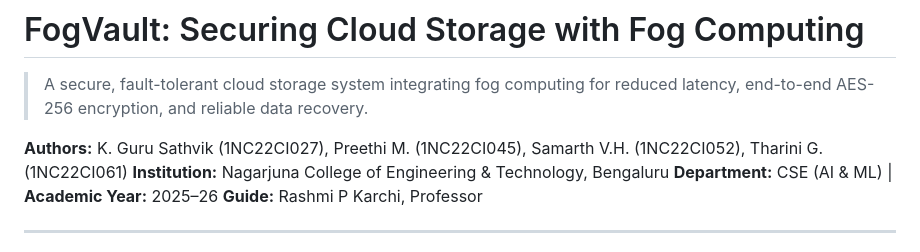
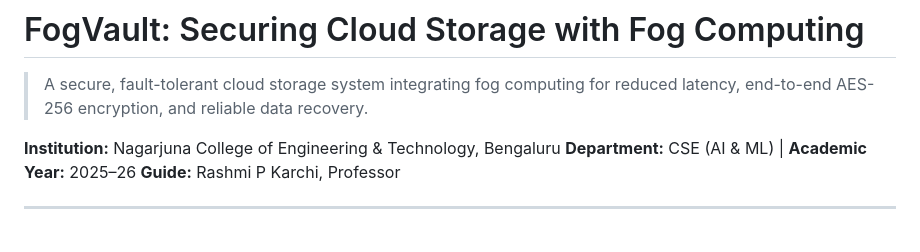
Before and after one commit to Tharini2004/fogvault-cloud-storage, a Markdown page: README.md, the part around the change. Rendered like a GitHub page.

Commit message:
Update README to remove author details
Removed author names from the README.

```diff
--- a/README.md
+++ b/README.md
@@ -1,8 +1,7 @@
 #  FogVault: Securing Cloud Storage with Fog Computing
 
 > A secure, fault-tolerant cloud storage system integrating fog computing for reduced latency, end-to-end AES-256 encryption, and reliable data recovery.
-
-**Authors:** K. Guru Sathvik (1NC22CI027), Preethi M. (1NC22CI045), Samarth V.H. (1NC22CI052), Tharini G. (1NC22CI061)
+>
 **Institution:** Nagarjuna College of Engineering & Technology, Bengaluru
 **Department:** CSE (AI & ML) | **Academic Year:** 2025–26
 **Guide:** Rashmi P Karchi, Professor
```
